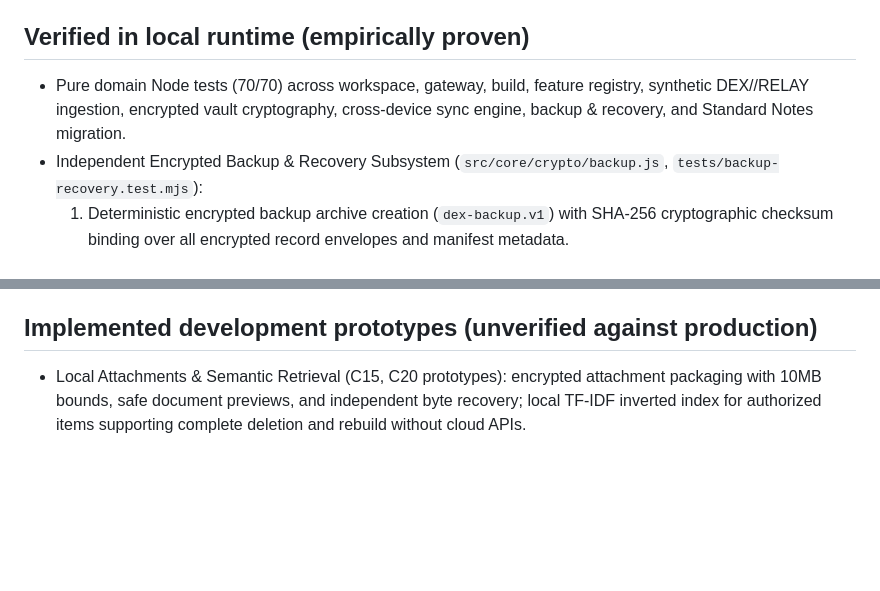
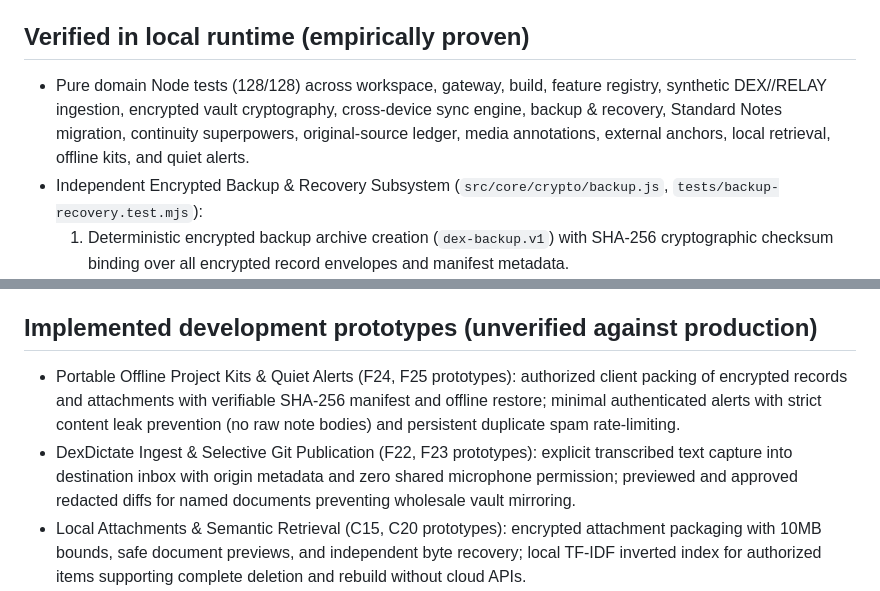
Before and after one commit to westkitty/Dex_Pad, a Markdown page: OPERATIONAL_STATE.md, 2 parts joined by grey strips. GitHub-like rendering; blank space fills up the shorter version.

```diff
--- a/OPERATIONAL_STATE.md
+++ b/OPERATIONAL_STATE.md
@@ -23,7 +23,7 @@ working_scope: isolated synthetic-data browser development slice and full implem
 
 ## Verified in local runtime (empirically proven)
 
-- Pure domain Node tests (70/70) across workspace, gateway, build, feature registry, synthetic DEX//RELAY ingestion, encrypted vault cryptography, cross-device sync engine, backup & recovery, and Standard Notes migration.
+- Pure domain Node tests (128/128) across workspace, gateway, build, feature registry, synthetic DEX//RELAY ingestion, encrypted vault cryptography, cross-device sync engine, backup & recovery, Standard Notes migration, continuity superpowers, original-source ledger, media annotations, external anchors, local retrieval, offline kits, and quiet alerts.
 - Independent Encrypted Backup & Recovery Subsystem (`src/core/crypto/backup.js`, `tests/backup-recovery.test.mjs`):
   1. Deterministic encrypted backup archive creation (`dex-backup.v1`) with SHA-256 cryptographic checksum binding over all encrypted record envelopes and manifest metadata.
   2. Bit-level tamper detection: modified ciphertext envelopes or altered record counts are rejected with `CorruptBackupError`.
@@ -72,6 +72,8 @@ working_scope: isolated synthetic-data browser development slice and full implem
 
 ## Implemented development prototypes (unverified against production)
 
+- Portable Offline Project Kits & Quiet Alerts (F24, F25 prototypes): authorized client packing of encrypted records and attachments with verifiable SHA-256 manifest and offline restore; minimal authenticated alerts with strict content leak prevention (no raw note bodies) and persistent duplicate spam rate-limiting.
+- DexDictate Ingest & Selective Git Publication (F22, F23 prototypes): explicit transcribed text capture into destination inbox with origin metadata and zero shared microphone permission; previewed and approved redacted diffs for named documents preventing wholesale vault mirroring.
 - Local Attachments & Semantic Retrieval (C15, C20 prototypes): encrypted attachment packaging with 10MB bounds, safe document previews, and independent byte recovery; local TF-IDF inverted index for authorized items supporting complete deletion and rebuild without cloud APIs.
 - Review Resurfacing & Downstream Hints (F19, F20 prototypes): explicit review interval scheduling with postpone/skip controls and zero compulsive loops; automated downstream review hints flagging dependent notes upon upstream source changes without rewriting authoritative content.
 - External Anchors & Scoped Publishing (F04, F07 prototypes): repository margin notes bound to immutable commit SHAs with stale revision drift warnings; previewed GitHub issue drafts requiring explicit user confirmation before scoped publication.
```
Also changed, not shown: PROJECT_STATE.md (+20 -1 lines).
